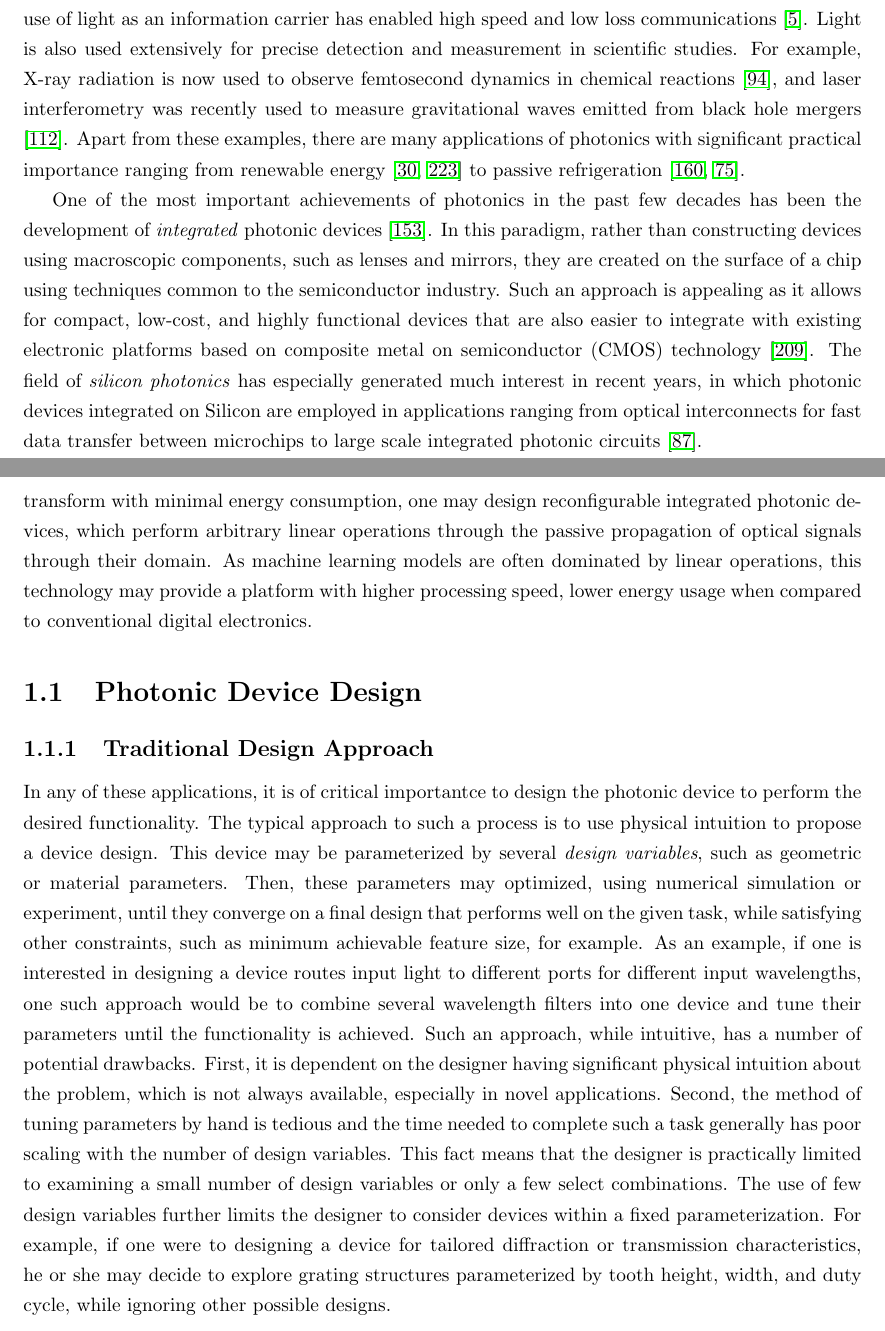
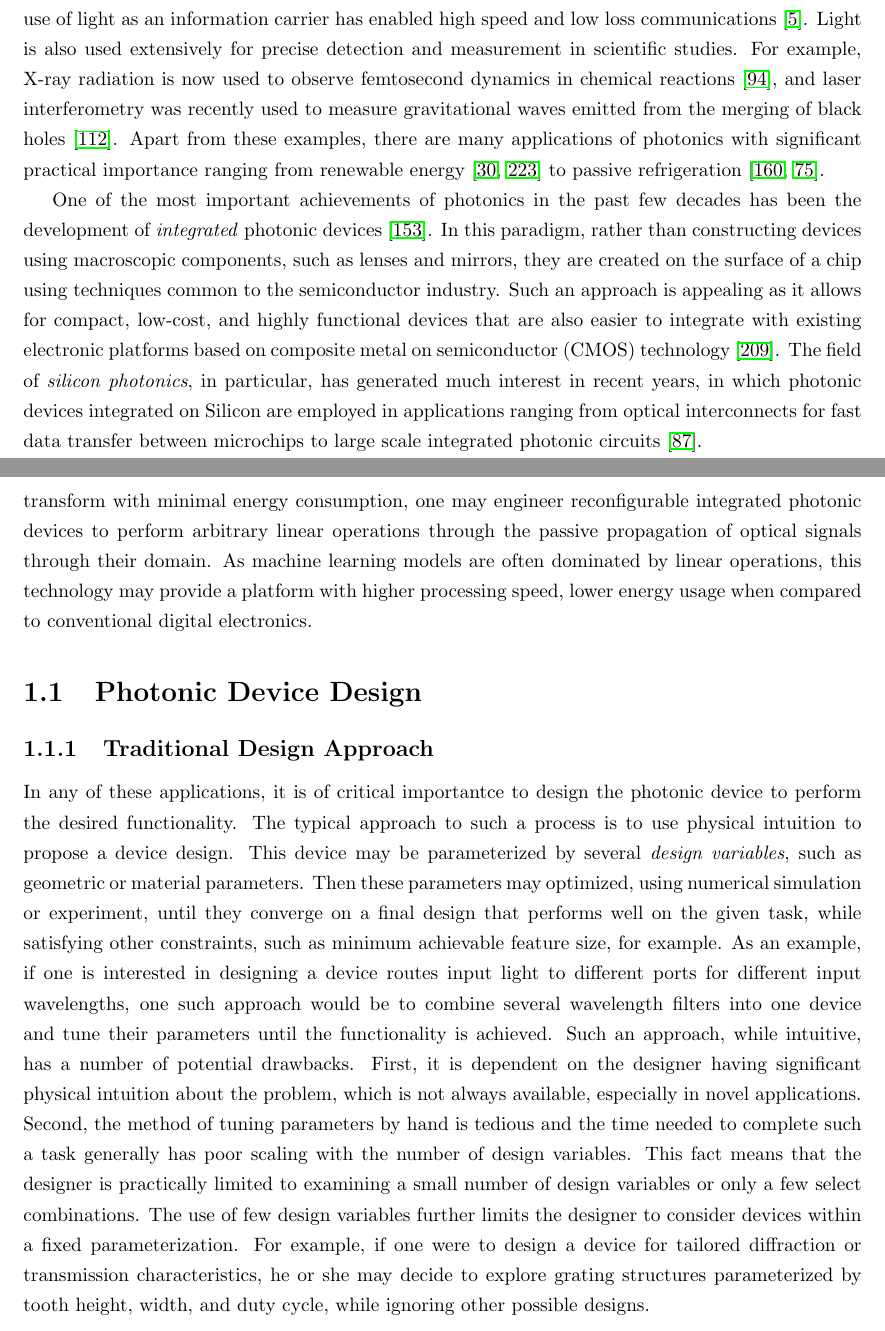
Before and after one commit to twhughes/PhD_Thesis, a LaTeX thesis (main.tex, which reads chapters/1_Introduction.tex): two parts of pages 19 and 20 of 152, joined at a grey line, cut so that both start at the same text. Compiled offline with pdfLaTeX.

Commit message:
fixed typo

```diff
--- a/chapters/1_Introduction.tex
+++ b/chapters/1_Introduction.tex
@@ -4,19 +4,19 @@ The field of photonics is concerned with the study and manipulation of light.
 This endeavor has given rise to countless technologies of great scientific and practical interest.
 Perhaps most prominently, the use of light as an information carrier has enabled high speed and low loss communications \cite{agrawal_fiber-optic_2012}.
 Light is also used extensively for precise detection and measurement in scientific studies.
-For example, X-ray radiation is now used to observe femtosecond dynamics in chemical reactions \cite{kern_structures_2018}, and laser interferometry was recently used to measure gravitational waves emitted from black hole mergers \cite{ligo_scientific_collaboration_and_virgo_collaboration_observation_2016}.
+For example, X-ray radiation is now used to observe femtosecond dynamics in chemical reactions \cite{kern_structures_2018}, and laser interferometry was recently used to measure gravitational waves emitted from the merging of black holes \cite{ligo_scientific_collaboration_and_virgo_collaboration_observation_2016}.
 Apart from these examples, there are many applications of photonics with significant practical importance ranging from renewable energy \cite{carlson_amorphous_1976,yu_fundamental_2010} to passive refrigeration \cite{raman_passive_2014,hsu_radiative_2016}.
 
 One of the most important achievements of photonics in the past few decades has been the development of \textit{integrated} photonic devices \cite{pollock_integrated_2010}.
 In this paradigm, rather than constructing devices using macroscopic components, such as lenses and mirrors, they are created on the surface of a chip using techniques common to the semiconductor industry.
 Such an approach is appealing as it allows for compact, low-cost, and highly functional devices that are also easier to integrate with existing electronic platforms based on composite metal on semiconductor (CMOS) technology \cite{weste_principles_1985}.
-The field of \textit{silicon photonics} has especially generated much interest in recent years, in which photonic devices integrated on Silicon are employed in applications ranging from optical interconnects for fast data transfer between microchips to large scale integrated photonic circuits \cite{jalali_silicon_2006}.
+The field of \textit{silicon photonics}, in particular, has generated much interest in recent years, in which photonic devices integrated on Silicon are employed in applications ranging from optical interconnects for fast data transfer between microchips to large scale integrated photonic circuits \cite{jalali_silicon_2006}.
 
 Here, we will primarily explore two emerging technologies based on integrated photonics, (1) Laser-driven particle accelerators on a chip, and (2) optical hardware for machine learning applications.
 The approach to laser-driven particle acceleration examined here is referred to as \textit{dielectric laser acceleration}, in which charged particles are accelerated by the near field of a patterned dielectric structure driven by an external laser.
 As we will show, this technology may benefit greatly from the use of integrated photonic platforms for its eventual practical applications.
 Integrated photonics is also a promising candidate for building hardware platforms specialized for performing machine learning computation.
-As the transmission of an image through an optical lens applies a Fourier transform with minimal energy consumption, one may design reconfigurable integrated photonic devices, which perform arbitrary linear operations through the passive propagation of optical signals through their domain.
+As the transmission of an image through an optical lens applies a Fourier transform with minimal energy consumption, one may engineer reconfigurable integrated photonic devices to perform arbitrary linear operations through the passive propagation of optical signals through their domain.
 As machine learning models are often dominated by linear operations, this technology may provide a platform with higher processing speed, lower energy usage when compared to conventional digital electronics.
 
 \section{Photonic Device Design}
@@ -26,14 +26,14 @@ As machine learning models are often dominated by linear operations, this techno
 In any of these applications, it is of critical importantce to design the photonic device to perform the desired functionality.
 The typical approach to such a process is to use physical intuition to propose a device design.
 This device may be parameterized by several \textit{design variables}, such as geometric or material parameters.
-Then, these parameters may optimized, using numerical simulation or experiment, until they converge on a final design that performs well on the given task, while satisfying other constraints, such as minimum achievable feature size, for example.
+Then these parameters may optimized, using numerical simulation or experiment, until they converge on a final design that performs well on the given task, while satisfying other constraints, such as minimum achievable feature size, for example.
 As an example, if one is interested in designing a device routes input light to different ports for different input wavelengths, one such approach would be to combine several wavelength filters into one device and tune their parameters until the functionality is achieved.
 Such an approach, while intuitive, has a number of potential drawbacks.
 First, it is dependent on the designer having significant physical intuition about the problem, which is not always available, especially in novel applications.
 Second, the method of tuning parameters by hand is tedious and the time needed to complete such a task generally has poor scaling with the number of design variables.
 This fact means that the designer is practically limited to examining a small number of design variables or only a few select combinations.
 The use of few design variables further limits the designer to consider devices within a fixed parameterization.
-For example, if one were to designing a device for tailored diffraction or transmission characteristics, he or she may decide to explore grating structures parameterized by tooth height, width, and duty cycle, while ignoring other possible designs.
+For example, if one were to design a device for tailored diffraction or transmission characteristics, he or she may decide to explore grating structures parameterized by tooth height, width, and duty cycle, while ignoring other possible designs.
 
 \subsection{Inverse Design Approach}
 
```
Also changed, not shown: chapters/2_ACHIP_adjoint.tex (+4 -3 lines), preface/preface.tex (+1 -1 lines), chapters/1_Introduction.tex (8 more changed lines).
